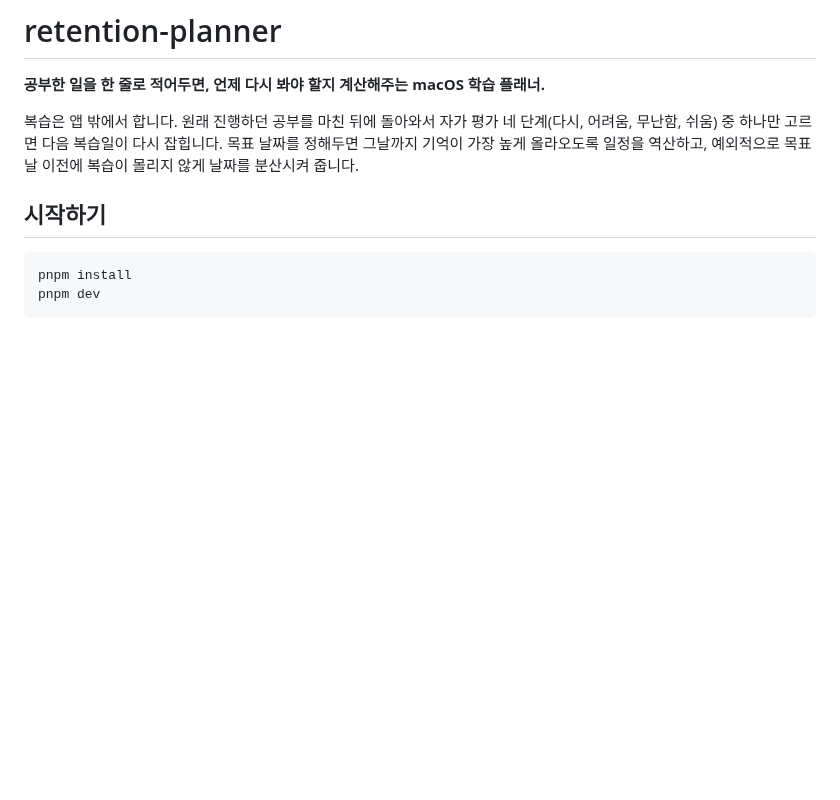
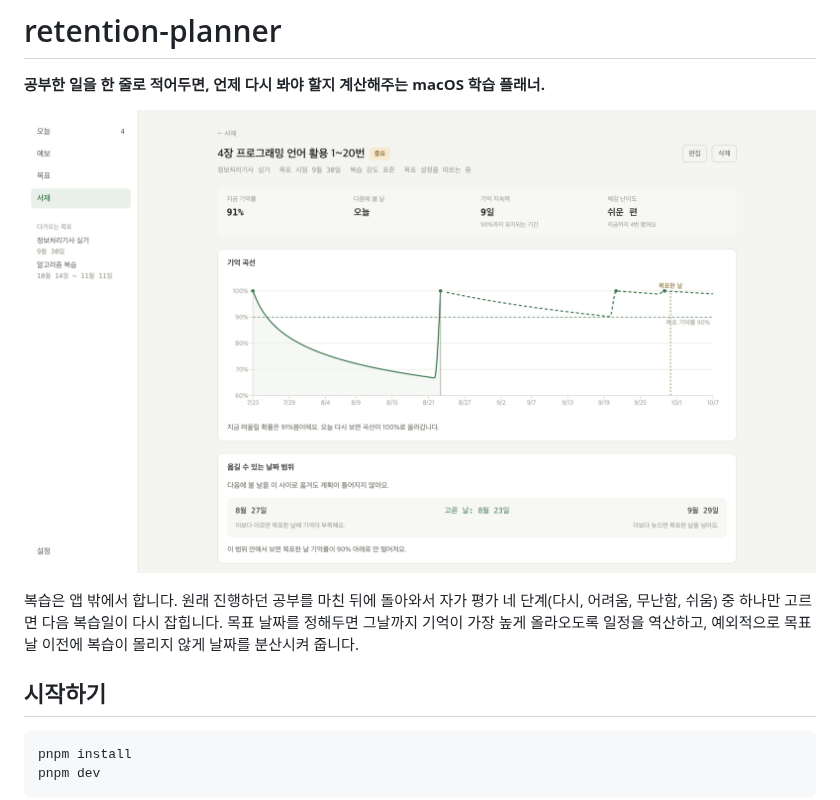
Before and after one commit to jys705/retention-planner, a Markdown page: README.md, the part around the change. Drawn GitHub-style; pictures changed too: docs/screenshot.png (added); blank space fills up the shorter version.

```diff
--- a/README.md
+++ b/README.md
@@ -1,6 +1,8 @@
 # retention-planner
 
 **공부한 일을 한 줄로 적어두면, 언제 다시 봐야 할지 계산해주는 macOS 학습 플래너.**
+
+![적어둔 항목 하나의 기억 곡선. 복습할 때마다 100%로 올라갔다가 잊는 곡선을 따라 내려오고, 앞으로 잡힌 일정은 점선으로 이어진다.](docs/screenshot.png)
 
 복습은 앱 밖에서 합니다. 원래 진행하던 공부를 마친 뒤에 돌아와서
 자가 평가 네 단계(다시, 어려움, 무난함, 쉬움) 중 하나만 고르면 다음 복습일이 다시 잡힙니다.
```
Also changed, not shown: 5 other files.
